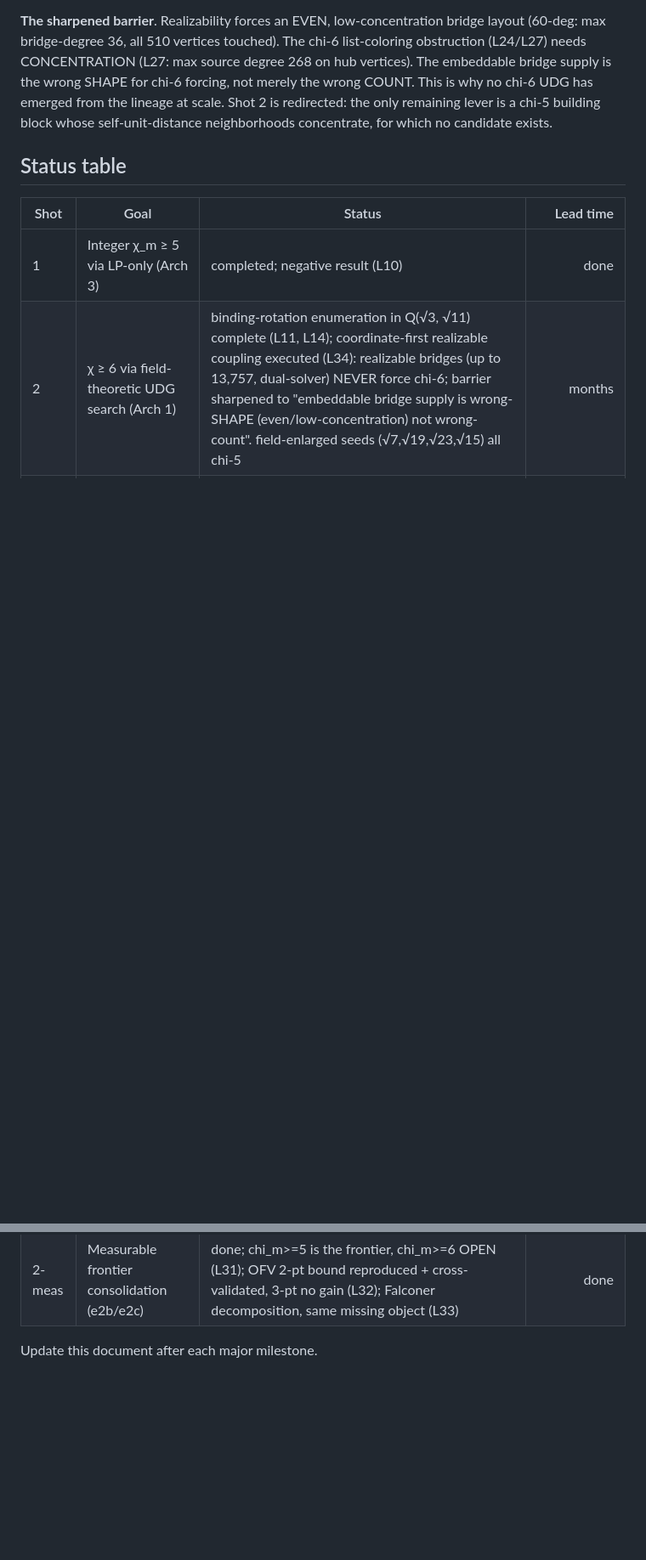
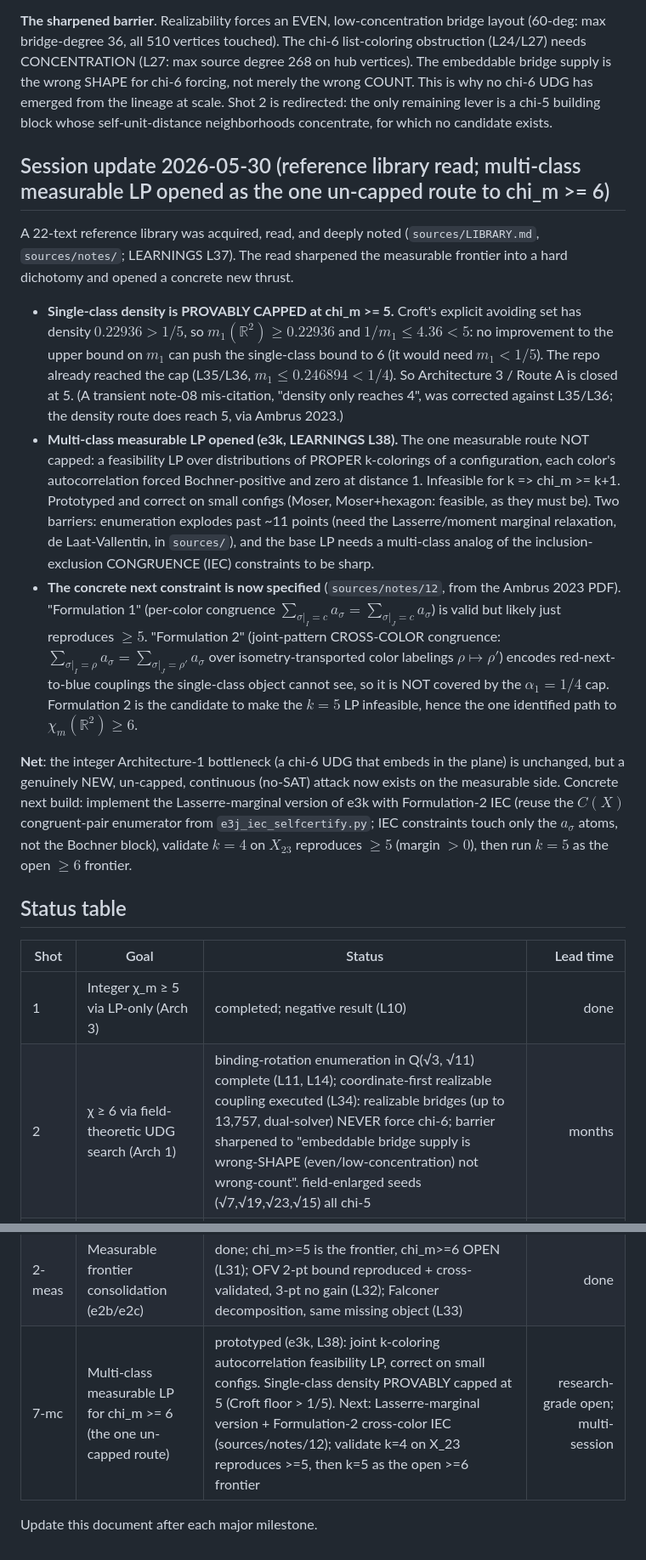
Before and after one commit to owenpkent/hadwiger-nelson, a Markdown page: experiments/SOLVING_PROGRAM.md, 2 parts joined by grey strips. Shown at 85% size. GitHub-like rendering; blank space fills up the shorter version.

Commit message:
docs(SOLVING_PROGRAM): record multi-class LP thrust + Formulation-2 next step
Add a 2026-05-30 session update and Shot 7-mc to the status table: single-class
density is provably capped at chi_m >= 5 (Croft floor > 1/5); the multi-class
measurable LP (e3k, L38) is the one un-capped route to chi_m >= 6; the concrete
next constraint is Formulation-2 cross-color IEC (sources/notes/12), to be added
to a Lasserre-marginal version and validated on X_23 (k=4 => >=5) before k=5.

```diff
--- a/experiments/SOLVING_PROGRAM.md
+++ b/experiments/SOLVING_PROGRAM.md
@@ -163,6 +163,16 @@ The two thrusts dispatched this session (2c field enlargement, and the novel coo
 
 **The sharpened barrier**. Realizability forces an EVEN, low-concentration bridge layout (60-deg: max bridge-degree 36, all 510 vertices touched). The chi-6 list-coloring obstruction (L24/L27) needs CONCENTRATION (L27: max source degree 268 on hub vertices). The embeddable bridge supply is the wrong SHAPE for chi-6 forcing, not merely the wrong COUNT. This is why no chi-6 UDG has emerged from the lineage at scale. Shot 2 is redirected: the only remaining lever is a chi-5 building block whose self-unit-distance neighborhoods concentrate, for which no candidate exists.
 
+## Session update 2026-05-30 (reference library read; multi-class measurable LP opened as the one un-capped route to chi_m >= 6)
+
+A 22-text reference library was acquired, read, and deeply noted (`sources/LIBRARY.md`, `sources/notes/`; LEARNINGS L37). The read sharpened the measurable frontier into a hard dichotomy and opened a concrete new thrust.
+
+- **Single-class density is PROVABLY CAPPED at chi_m >= 5.** Croft's explicit avoiding set has density $0.22936 > 1/5$, so $m_1(\mathbb{R}^2) \geq 0.22936$ and $1/m_1 \leq 4.36 < 5$: no improvement to the upper bound on $m_1$ can push the single-class bound to 6 (it would need $m_1 < 1/5$). The repo already reached the cap (L35/L36, $m_1 \leq 0.246894 < 1/4$). So Architecture 3 / Route A is closed at 5. (A transient note-08 mis-citation, "density only reaches 4", was corrected against L35/L36; the density route does reach 5, via Ambrus 2023.)
+- **Multi-class measurable LP opened (e3k, LEARNINGS L38).** The one measurable route NOT capped: a feasibility LP over distributions of PROPER k-colorings of a configuration, each color's autocorrelation forced Bochner-positive and zero at distance 1. Infeasible for k => chi_m >= k+1. Prototyped and correct on small configs (Moser, Moser+hexagon: feasible, as they must be). Two barriers: enumeration explodes past ~11 points (need the Lasserre/moment marginal relaxation, de Laat-Vallentin, in `sources/`), and the base LP needs a multi-class analog of the inclusion-exclusion CONGRUENCE (IEC) constraints to be sharp.
+- **The concrete next constraint is now specified** (`sources/notes/12`, from the Ambrus 2023 PDF). "Formulation 1" (per-color congruence $\sum_{\sigma|_I=c} a_\sigma = \sum_{\sigma|_J=c} a_\sigma$) is valid but likely just reproduces $\geq 5$. "Formulation 2" (joint-pattern CROSS-COLOR congruence: $\sum_{\sigma|_I=\rho} a_\sigma = \sum_{\sigma|_J=\rho'} a_\sigma$ over isometry-transported color labelings $\rho \mapsto \rho'$) encodes red-next-to-blue couplings the single-class object cannot see, so it is NOT covered by the $\alpha_1 = 1/4$ cap. Formulation 2 is the candidate to make the $k=5$ LP infeasible, hence the one identified path to $\chi_m(\mathbb{R}^2) \geq 6$.
+
+**Net**: the integer Architecture-1 bottleneck (a chi-6 UDG that embeds in the plane) is unchanged, but a genuinely NEW, un-capped, continuous (no-SAT) attack now exists on the measurable side. Concrete next build: implement the Lasserre-marginal version of e3k with Formulation-2 IEC (reuse the $C(X)$ congruent-pair enumerator from `e3j_iec_selfcertify.py`; IEC constraints touch only the $a_\sigma$ atoms, not the Bochner block), validate $k=4$ on $X_{23}$ reproduces $\geq 5$ (margin $> 0$), then run $k=5$ as the open $\geq 6$ frontier.
+
 ## Status table
 
 | Shot | Goal | Status | Lead time |
@@ -177,5 +187,6 @@ The two thrusts dispatched this session (2c field enlargement, and the novel coo
 | 2-abs | Abstract chi-6 coupling (two chi-5 halves + bridges) | done; 1020-vtx (L27) -> $\|B\|\leq2000$ (L28) -> 1019-vtx record (L30); mixed halves P510+P553 (L29). ALL no-K_4 chi>=6 but NOT UDG-realizable (cocircularity). The barrier is now precisely cocircularity, not abstract existence | done |
 | 2-lean | Lean machine-check of the chi>=6 coupling theorem (L24) | done; L21/L22 covering ladder + L24 triple-coupling lift formalized, no sorry (lean/HadwigerNelson/) | done |
 | 2-meas | Measurable frontier consolidation (e2b/e2c) | done; chi_m>=5 is the frontier, chi_m>=6 OPEN (L31); OFV 2-pt bound reproduced + cross-validated, 3-pt no gain (L32); Falconer decomposition, same missing object (L33) | done |
+| 7-mc | Multi-class measurable LP for chi_m >= 6 (the one un-capped route) | prototyped (e3k, L38): joint k-coloring autocorrelation feasibility LP, correct on small configs. Single-class density PROVABLY capped at 5 (Croft floor > 1/5). Next: Lasserre-marginal version + Formulation-2 cross-color IEC (sources/notes/12); validate k=4 on X_23 reproduces >=5, then k=5 as the open >=6 frontier | research-grade open; multi-session |
 
 Update this document after each major milestone.
```
